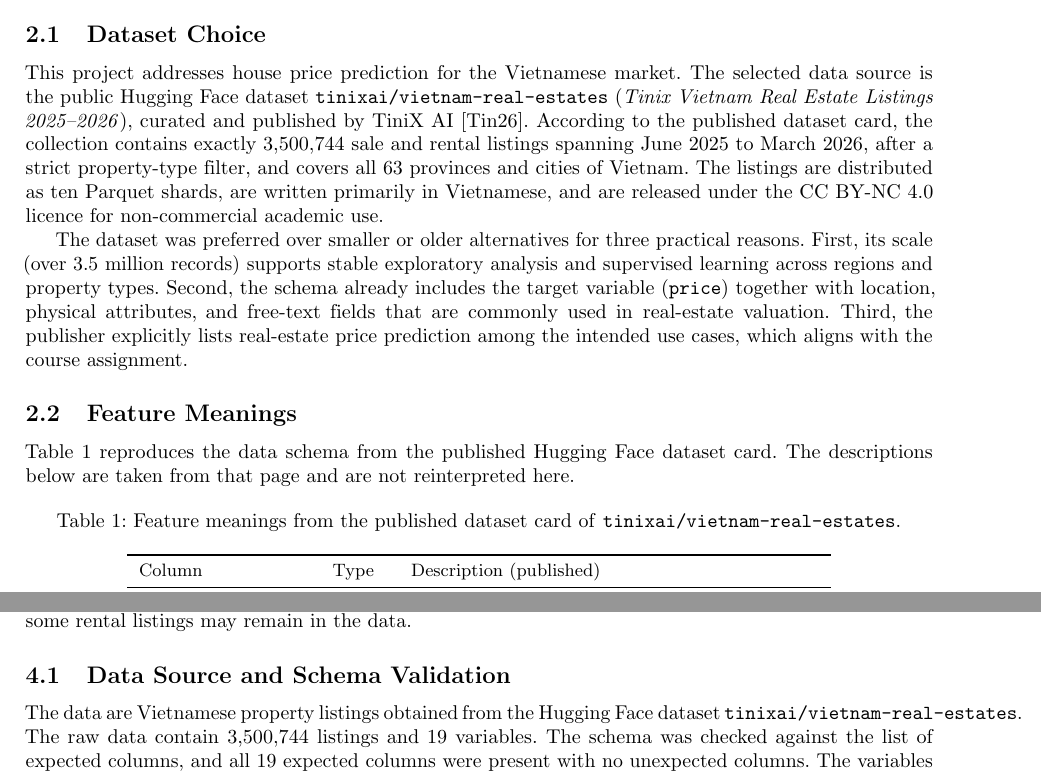
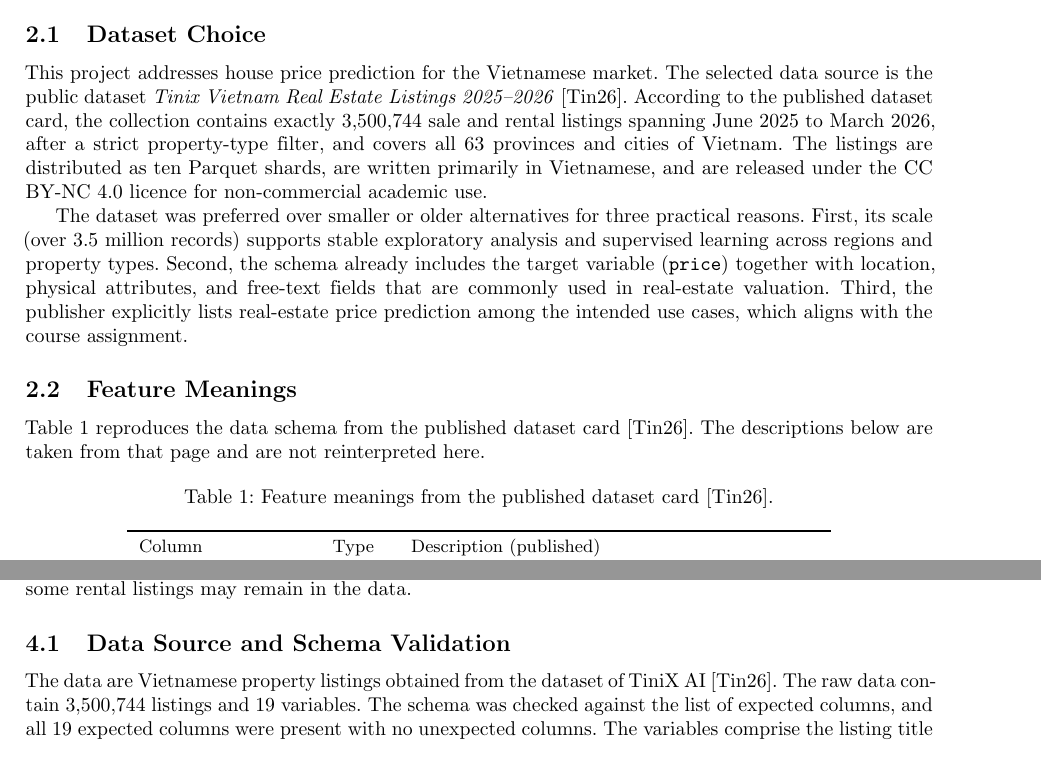
Before and after one commit to kahn-29/261-Programming-for-AI-and-DS, a LaTeX document (reports/latex/main.tex, which reads reports/latex/sections/2-ChoosenDataAndJustification.tex, reports/latex/sections/4-ExploratoryDataAnalysis.tex): two parts of pages 4 and 7 of 15, joined at a grey line, cut so that both start at the same text. Compiled offline with pdfLaTeX.

Commit message:
chore: add dataset ref for report

```diff
--- a/reports/latex/sections/2-ChoosenDataAndJustification.tex
+++ b/reports/latex/sections/2-ChoosenDataAndJustification.tex
@@ -3,17 +3,17 @@
 
 \subsection{Dataset Choice}
 
-This project addresses house price prediction for the Vietnamese market. The selected data source is the public Hugging Face dataset \texttt{tinixai/vietnam-real-estates} (\textit{Tinix Vietnam Real Estate Listings 2025--2026}), curated and published by TiniX AI~\cite{tinix_vietnam_real_estate_2025_2026}. According to the published dataset card, the collection contains exactly 3{,}500{,}744 sale and rental listings spanning June 2025 to March 2026, after a strict property-type filter, and covers all 63 provinces and cities of Vietnam. The listings are distributed as ten Parquet shards, are written primarily in Vietnamese, and are released under the CC BY-NC 4.0 licence for non-commercial academic use.
+This project addresses house price prediction for the Vietnamese market. The selected data source is the public dataset \textit{Tinix Vietnam Real Estate Listings 2025--2026}~\cite{tinix_vietnam_real_estate_2025_2026}. According to the published dataset card, the collection contains exactly 3{,}500{,}744 sale and rental listings spanning June 2025 to March 2026, after a strict property-type filter, and covers all 63 provinces and cities of Vietnam. The listings are distributed as ten Parquet shards, are written primarily in Vietnamese, and are released under the CC BY-NC 4.0 licence for non-commercial academic use.
 
 The dataset was preferred over smaller or older alternatives for three practical reasons. First, its scale (over 3.5 million records) supports stable exploratory analysis and supervised learning across regions and property types. Second, the schema already includes the target variable (\texttt{price}) together with location, physical attributes, and free-text fields that are commonly used in real-estate valuation. Third, the publisher explicitly lists real-estate price prediction among the intended use cases, which aligns with the course assignment.
 
 \subsection{Feature Meanings}
 
-Table~\ref{tab:feature-meanings} reproduces the data schema from the published Hugging Face dataset card. The descriptions below are taken from that page and are not reinterpreted here.
+Table~\ref{tab:feature-meanings} reproduces the data schema from the published dataset card~\cite{tinix_vietnam_real_estate_2025_2026}. The descriptions below are taken from that page and are not reinterpreted here.
 
 \begin{table}[htbp]
 \centering
-\caption{Feature meanings from the published dataset card of \texttt{tinixai/vietnam-real-estates}.}
+\caption{Feature meanings from the published dataset card~\cite{tinix_vietnam_real_estate_2025_2026}.}
 \label{tab:feature-meanings}
 \small
 \begin{tabular}{llp{7.2cm}}
--- a/reports/latex/sections/4-ExploratoryDataAnalysis.tex
+++ b/reports/latex/sections/4-ExploratoryDataAnalysis.tex
@@ -9,7 +9,7 @@ This section describes the data source, the quality checks applied to the raw li
 \subsection{Data Source and Schema Validation}
 \label{subsec:eda-source}
 
-The data are Vietnamese property listings obtained from the Hugging Face dataset \texttt{tinixai/vietnam-real-estates}. The raw data contain 3,500,744 listings and 19 variables. The schema was checked against the list of expected columns, and all 19 expected columns were present with no unexpected columns. The variables comprise the listing title (\texttt{name}) and description (\texttt{description}); location attributes (\texttt{province\_name}, \texttt{district\_name}, \texttt{ward\_name}, \texttt{street\_name}, \texttt{project\_name}); the property category (\texttt{property\_type\_name}); the asking price (\texttt{price}); physical attributes (\texttt{area}, \texttt{floor\_count}, \texttt{frontage\_width}, \texttt{house\_depth}, \texttt{road\_width}, \texttt{bedroom\_count}, \texttt{bathroom\_count}); the facing directions (\texttt{house\_direction}, \texttt{balcony\_direction}); and the publication timestamp (\texttt{published\_at}).
+The data are Vietnamese property listings obtained from the dataset of TiniX AI~\cite{tinix_vietnam_real_estate_2025_2026}. The raw data contain 3,500,744 listings and 19 variables. The schema was checked against the list of expected columns, and all 19 expected columns were present with no unexpected columns. The variables comprise the listing title (\texttt{name}) and description (\texttt{description}); location attributes (\texttt{province\_name}, \texttt{district\_name}, \texttt{ward\_name}, \texttt{street\_name}, \texttt{project\_name}); the property category (\texttt{property\_type\_name}); the asking price (\texttt{price}); physical attributes (\texttt{area}, \texttt{floor\_count}, \texttt{frontage\_width}, \texttt{house\_depth}, \texttt{road\_width}, \texttt{bedroom\_count}, \texttt{bathroom\_count}); the facing directions (\texttt{house\_direction}, \texttt{balcony\_direction}); and the publication timestamp (\texttt{published\_at}).
 
 Eight variables are stored as floating-point numbers (\texttt{price}, \texttt{area}, \texttt{floor\_count}, \texttt{frontage\_width}, \texttt{house\_depth}, \texttt{road\_width}, \texttt{bedroom\_count}, \texttt{bathroom\_count}), and the remaining eleven are stored as text objects. To reduce memory usage, six categorical columns (\texttt{property\_type\_name}, \texttt{province\_name}, \texttt{district\_name}, \texttt{ward\_name}, \texttt{house\_direction}, \texttt{balcony\_direction}) were converted to the categorical type, which reduced the memory footprint of the data from 9.331~GB to 7.980~GB.
 
```
Also changed, not shown: reports/latex/references.bib (+7 -6 lines).
